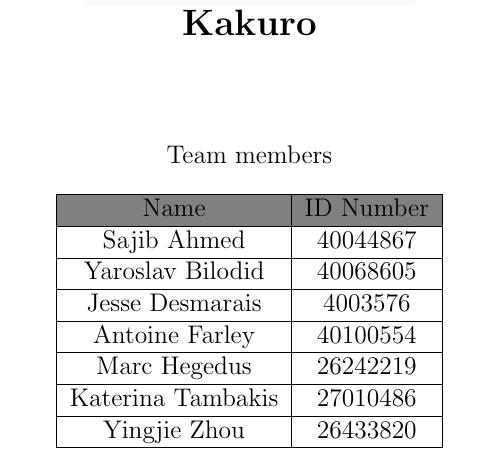
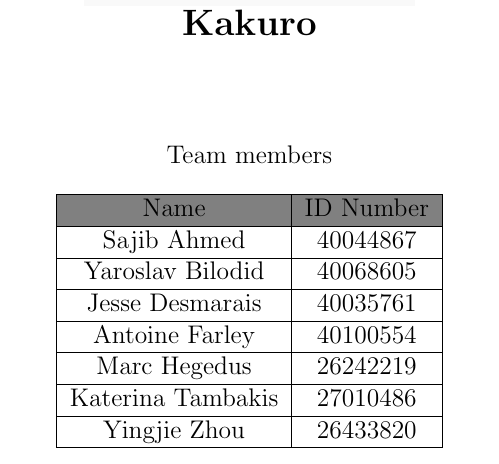
Before and after one commit to JesseDes/kankuro, a LaTeX document (documentation/ReqDoc.tex): part of page 1 of 18, cut so that both start at the same text. Compiled offline with pdfLaTeX.

Commit message:
Add files via upload

```diff
--- a/documentation/ReqDoc.tex
+++ b/documentation/ReqDoc.tex
@@ -52,7 +52,7 @@ Sajib Ahmed & 40044867 \\
 \hline
 Yaroslav Bilodid & 40068605 \\
 \hline
-Jesse Desmarais & 4003576 \\
+Jesse Desmarais & 40035761 \\
 \hline
 Antoine Farley & 40100554 \\
 \hline
```
Also changed, not shown: documentation/ReqDoc.pdf, 2 other files.
